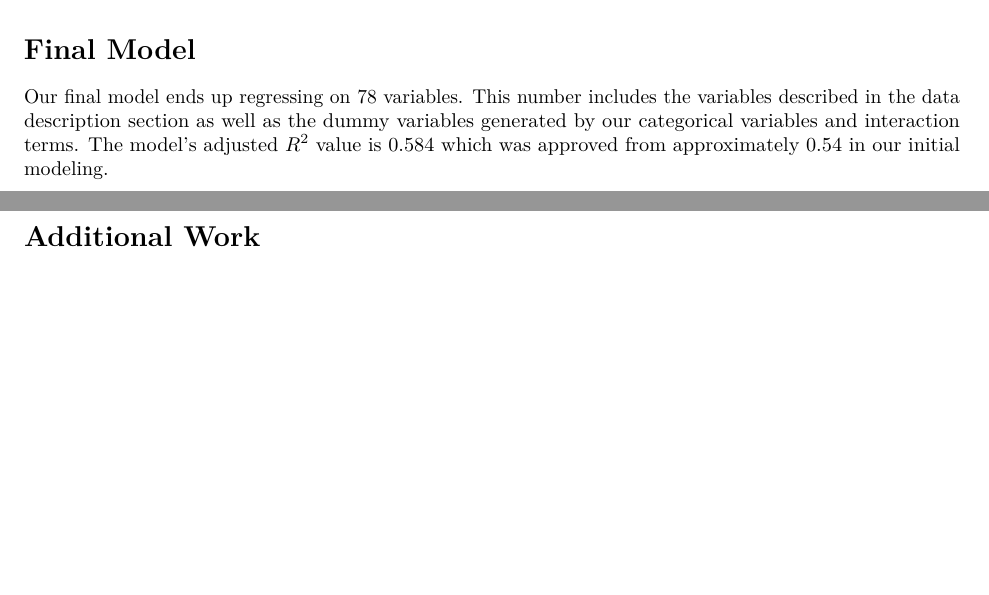
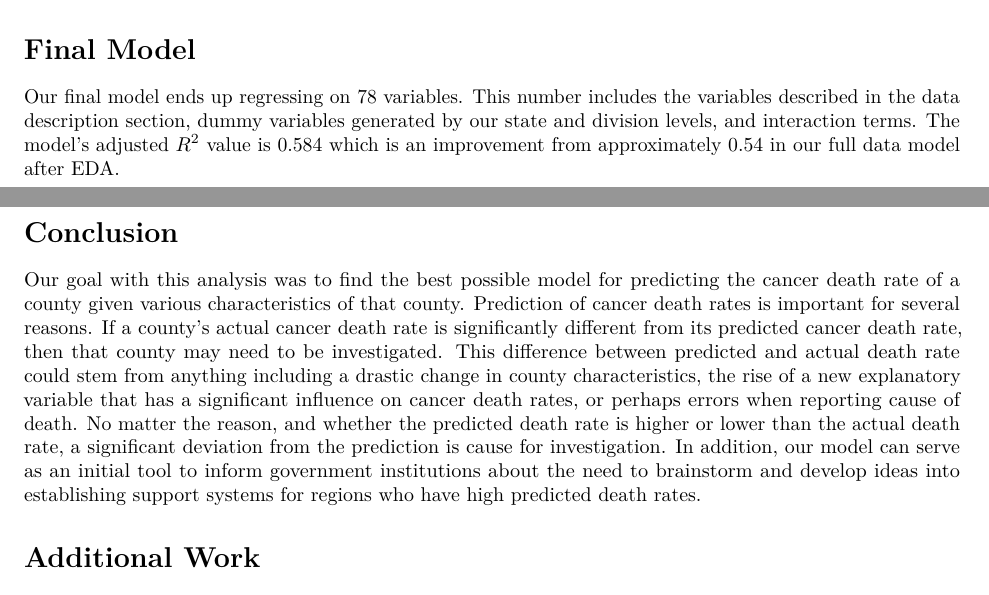
Before and after one commit to Kendall-Kikkawa/Cancer_Mortality_Regression, an R Markdown document (final.Rmd): two parts of pages 2 and 4 of 10 before the commit and two parts of pages 2 and 4 of 12 after it, joined at a grey line, cut so that both start at the same text, the shorter picture padded with empty space. Rendered offline with R 4.5, knitr and Pandoc, then LaTeX, with nearby package versions; code that draws random numbers runs with fixed seeds of ours; some code elsewhere in the file could not run offline.

Commit message:
minor fixes

````diff
--- a/final.Rmd
+++ b/final.Rmd
@@ -150,12 +150,14 @@ bh_model <- eval(bquote(lm(.(as.formula(bh_formula)), data = states_df)))
 summary(bh_model)
 ```
 
-Our final model ends up regressing on 78 variables. This number includes the variables described in the data description section as well as the dummy variables generated by our categorical variables and interaction terms. The model's adjusted $R^2$ value is 0.584 which was approved from approximately 0.54 in our initial modeling.
+Our final model ends up regressing on 78 variables. This number includes the variables described in the data description section, dummy variables generated by our state and division levels, and interaction terms. The model's adjusted $R^2$ value is 0.584 which is an improvement from approximately 0.54 in our full data model after EDA.
 
 ```{r, echo=FALSE, fig.height=4}
 par(mfrow = c(2,2), mai=c(0.3, 0.3, 0.3, 0.3))
 plot(bh_model)
+
 ```
+
 
 **Figure 2:** Model diagnostics plots of the final model.
 
@@ -167,7 +169,11 @@ If we were to widen our project scope, we would like to further develop this mod
 
 While our model was built for the purpose of prediction, this model can serve as a stepping stone into causal inference. Future studies could be done using some of the coefficients we deemed important as treatment variables and perhaps further investigating these factors in a controlled environment as opposed to the observational data our dataset is comprised of.
 
-\newpage
+# Conclusion
+
+Our goal with this analysis was to find the best possible model for predicting the cancer death rate of a county given various characteristics of that county. Prediction of cancer death rates is important for several reasons. If a county's actual cancer death rate is significantly different from its predicted cancer death rate, then that county may need to be investigated. This difference between predicted and actual death rate could stem from anything including a drastic change in county characteristics, the rise of a new explanatory variable that has a significant influence on cancer death rates, or perhaps errors when reporting cause of death. No matter the reason, and whether the predicted death rate is higher or lower than the actual death rate, a significant deviation from the prediction is cause for investigation.  In addition, our model can serve as an initial tool to inform government institutions about the need to brainstorm and develop ideas into establishing support systems for regions who have high predicted death rates.
+
+
 
 # Additional Work
 
````
Also changed, not shown: final.Rmd (1 more changed lines), 2 other files.
